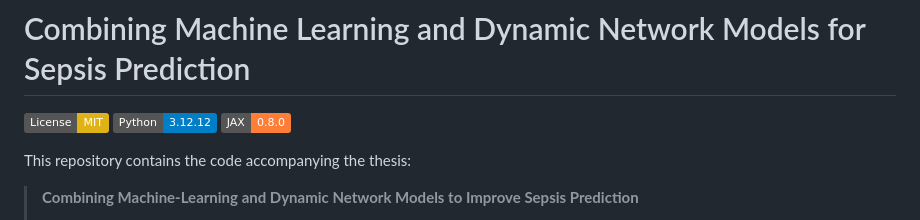
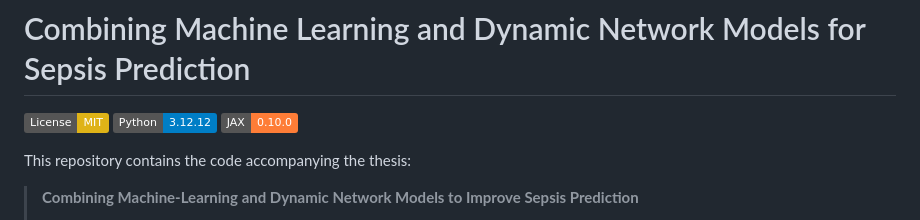
Before and after one commit to unartig/sepsis_osc, a Markdown page: README.md, the part around the change. GitHub-like rendering; badges without logos.

Commit message:
Update JAX banner

```diff
--- a/README.md
+++ b/README.md
@@ -2,7 +2,7 @@
 
 [![License: MIT](https://img.shields.io/badge/License-MIT-yellow.svg)](LICENSE)
 [![Python](https://img.shields.io/badge/Python-3.12.12-blue.svg)](https://www.python.org/)
-[![JAX](https://img.shields.io/badge/JAX-0.8.0-orange.svg)](https://github.com/google/jax)
+[![JAX](https://img.shields.io/badge/JAX-0.10.0-orange.svg)](https://github.com/google/jax)
 
 This repository contains the code accompanying the thesis:
 
```
